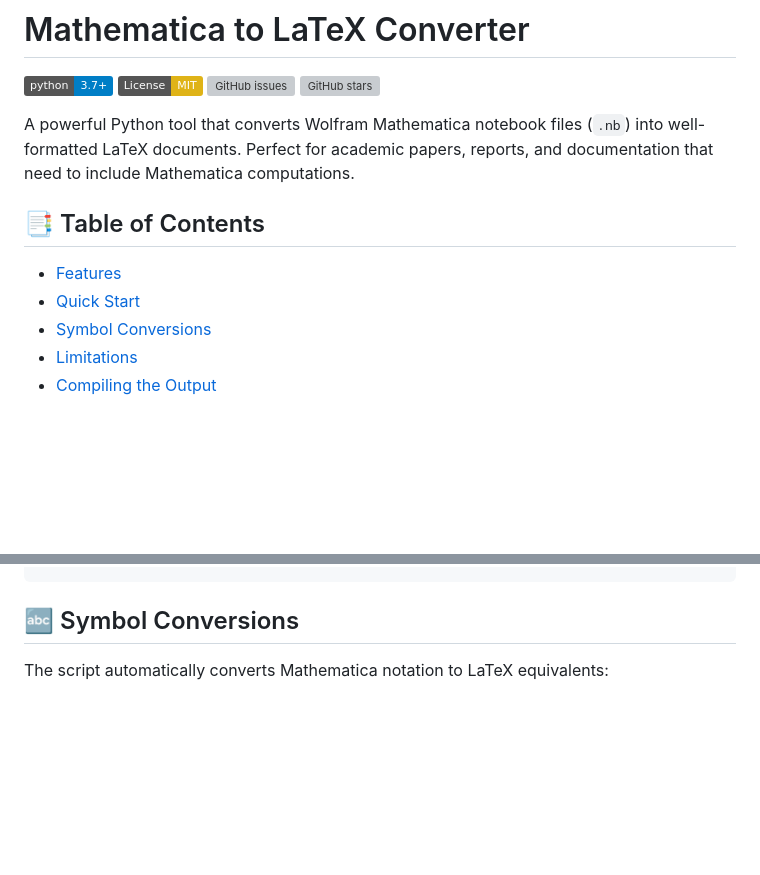
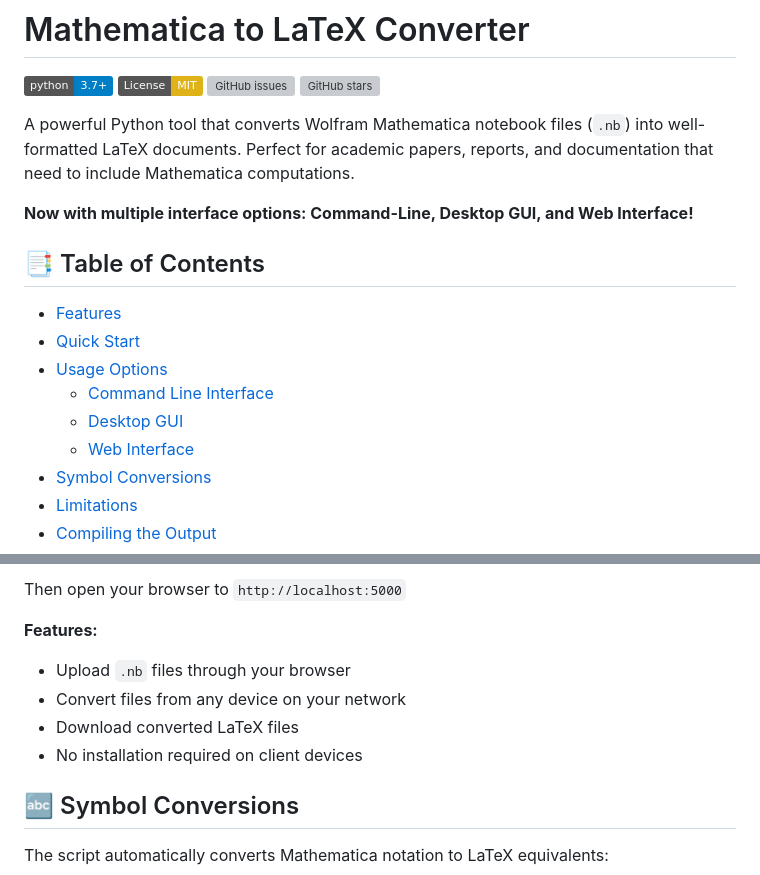
Before and after one commit to Bradley-TaulUAH/mathematica-to-latex, a Markdown page: README.md, 2 parts joined by grey strips. Rendered like a GitHub page; badges without logos; blank space fills up the shorter version; grey boxes are pictures that could not be loaded.

```diff
--- a/README.md
+++ b/README.md
@@ -7,10 +7,16 @@
 
 A powerful Python tool that converts Wolfram Mathematica notebook files (`.nb`) into well-formatted LaTeX documents. Perfect for academic papers, reports, and documentation that need to include Mathematica computations.
 
+**Now with multiple interface options: Command-Line, Desktop GUI, and Web Interface!**
+
 ## 📑 Table of Contents
 
 - [Features](#features)
 - [Quick Start](#quick-start)
+- [Usage Options](#usage-options)
+  - [Command Line Interface](#command-line-interface-cli)
+  - [Desktop GUI](#desktop-gui-tkinter)
+  - [Web Interface](#web-interface-flask)
 - [Symbol Conversions](#symbol-conversions)
 - [Limitations](#limitations--known-issues)
 - [Compiling the Output](#compiling-the-output)
@@ -69,3 +115,10 @@ python mathematica_to_latex.py "examples/HW 8-1 pb 8.nb" -o output.tex
+Then open your browser to `http://localhost:5000`
+
+**Features:**
+- Upload `.nb` files through your browser
+- Convert files from any device on your network
+- Download converted LaTeX files
+- No installation required on client devices
 
 ## 🔤 Symbol Conversions
 
```
Also changed, not shown: other parts of README.md (+43 -3 lines).
